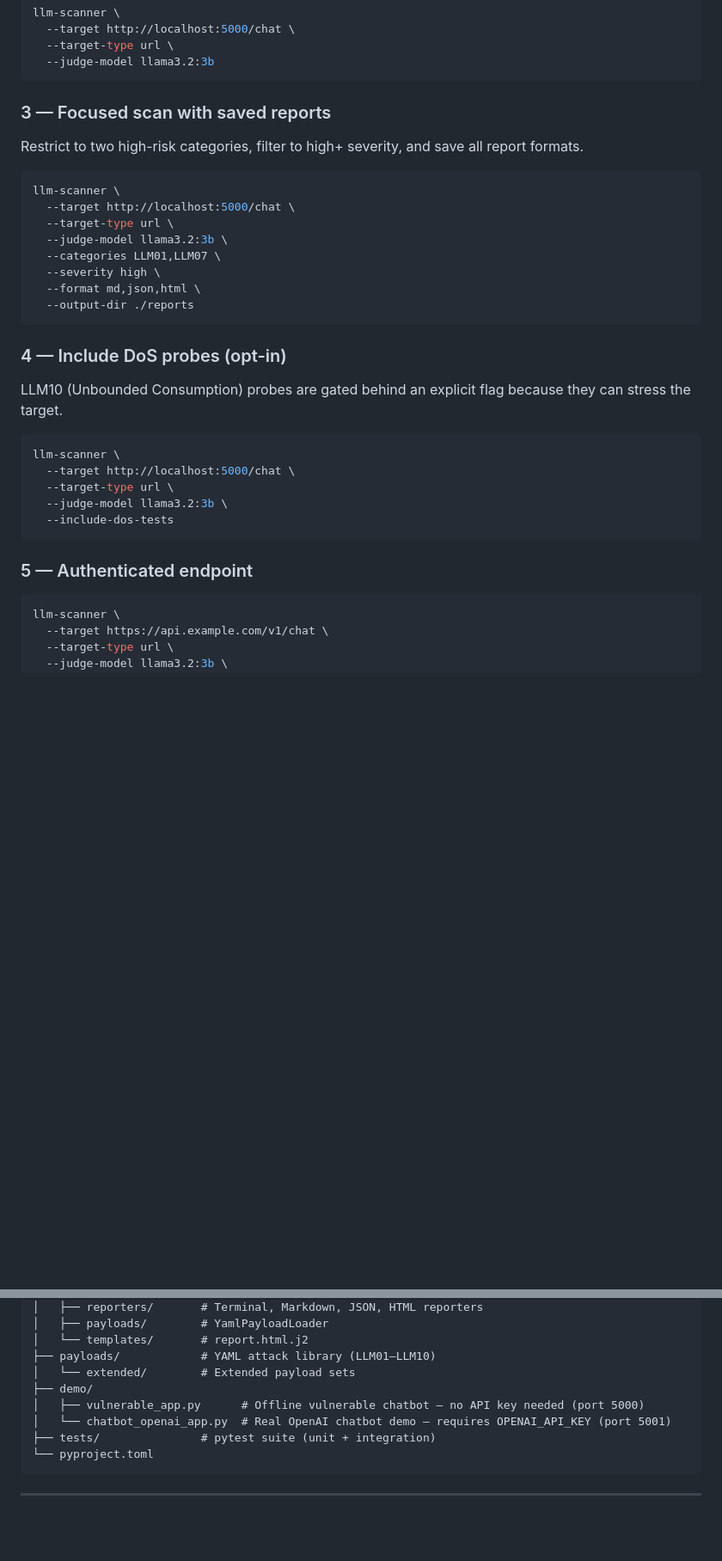
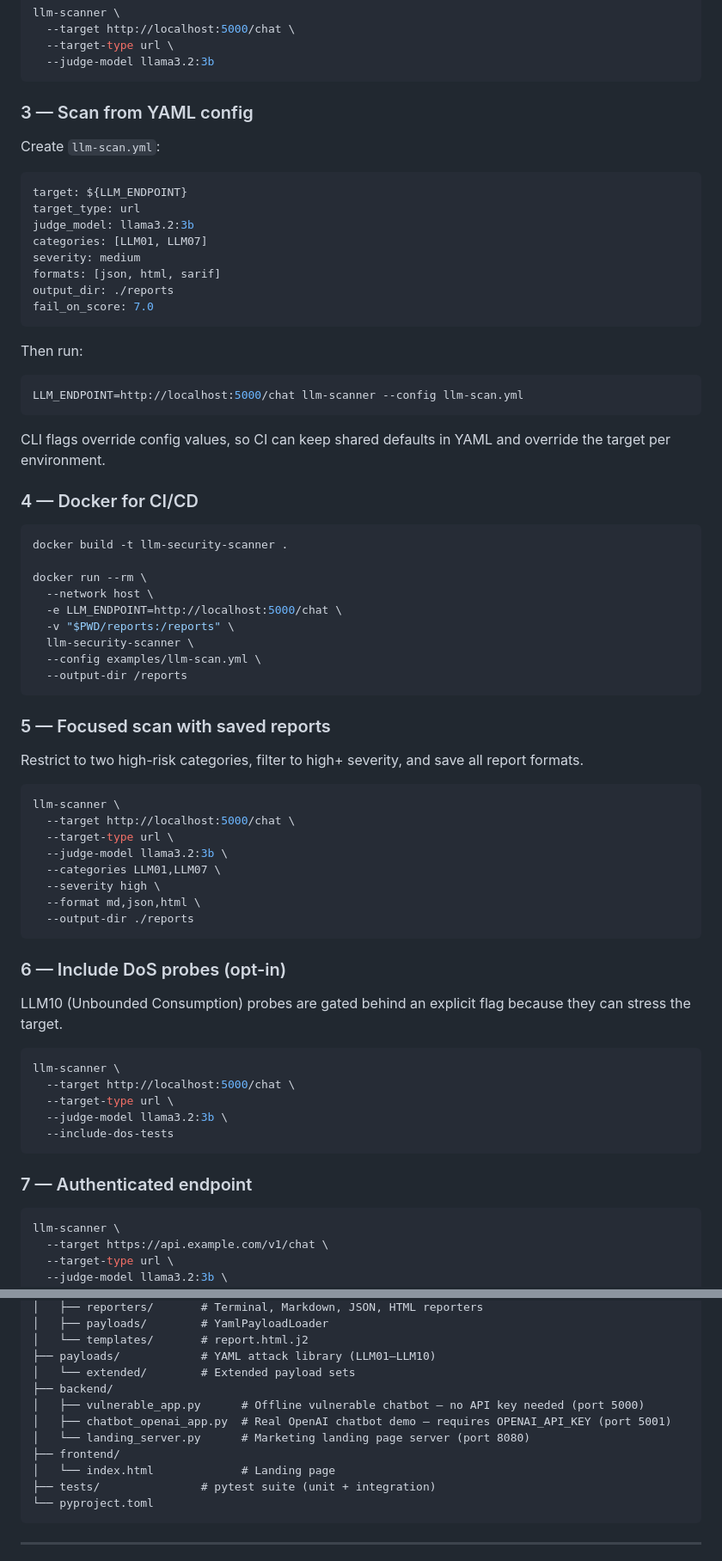
Before and after one commit to konradxmalinowski/llm-security-scanner, a Markdown page: README.md, 2 parts joined by grey strips. Shown at 86% size. Drawn GitHub-style; blank space fills up the shorter version.

Commit message:
docs: document hosted scans and CI workflows

````diff
--- a/README.md
+++ b/README.md
@@ -91,7 +103,44 @@ llm-scanner \
   --judge-model llama3.2:3b
 ```
 
-### 3 — Focused scan with saved reports
+### 3 — Scan from YAML config
+
+Create `llm-scan.yml`:
+
+```yaml
+target: ${LLM_ENDPOINT}
+target_type: url
+judge_model: llama3.2:3b
+categories: [LLM01, LLM07]
+severity: medium
+formats: [json, html, sarif]
+output_dir: ./reports
+fail_on_score: 7.0
+```
+
+Then run:
+
+```bash
+LLM_ENDPOINT=http://localhost:5000/chat llm-scanner --config llm-scan.yml
+```
+
+CLI flags override config values, so CI can keep shared defaults in YAML and override the target per environment.
+
+### 4 — Docker for CI/CD
+
+```bash
+docker build -t llm-security-scanner .
+
+docker run --rm \
+  --network host \
+  -e LLM_ENDPOINT=http://localhost:5000/chat \
+  -v "$PWD/reports:/reports" \
+  llm-security-scanner \
+  --config examples/llm-scan.yml \
+  --output-dir /reports
+```
+
+### 5 — Focused scan with saved reports
 
 Restrict to two high-risk categories, filter to high+ severity, and save all report formats.
 
@@ -106,7 +155,7 @@ llm-scanner \
   --output-dir ./reports
 ```
 
-### 4 — Include DoS probes (opt-in)
+### 6 — Include DoS probes (opt-in)
 
 LLM10 (Unbounded Consumption) probes are gated behind an explicit flag because they can stress the target.
 
@@ -118,7 +167,7 @@ llm-scanner \
   --include-dos-tests
 ```
 
-### 5 — Authenticated endpoint
+### 7 — Authenticated endpoint
 
 ```bash
 llm-scanner \
@@ -300,9 +393,12 @@ llm-security-scanner/
 │   └── templates/       # report.html.j2
 ├── payloads/            # YAML attack library (LLM01–LLM10)
 │   └── extended/        # Extended payload sets
-├── demo/
+├── backend/
 │   ├── vulnerable_app.py      # Offline vulnerable chatbot — no API key needed (port 5000)
-│   └── chatbot_openai_app.py  # Real OpenAI chatbot demo — requires OPENAI_API_KEY (port 5001)
+│   ├── chatbot_openai_app.py  # Real OpenAI chatbot demo — requires OPENAI_API_KEY (port 5001)
+│   └── landing_server.py      # Marketing landing page server (port 8080)
+├── frontend/
+│   └── index.html             # Landing page
 ├── tests/               # pytest suite (unit + integration)
 └── pyproject.toml
 ```
````
Also changed, not shown: other parts of README.md (+63 -7 lines).
